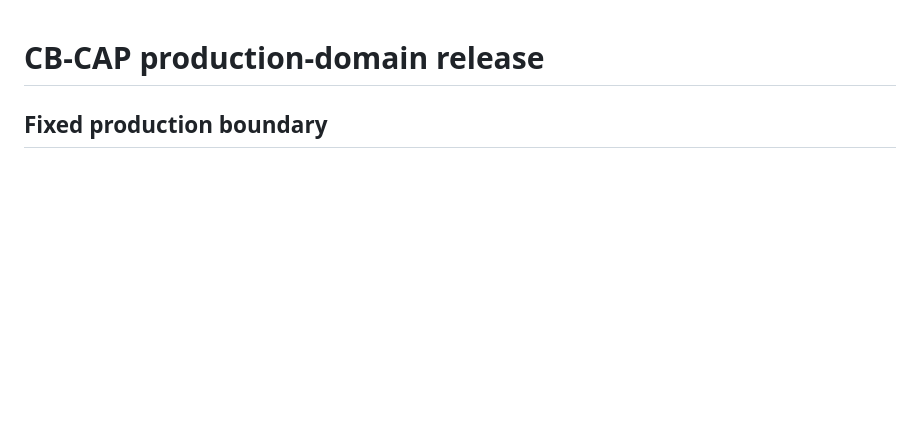
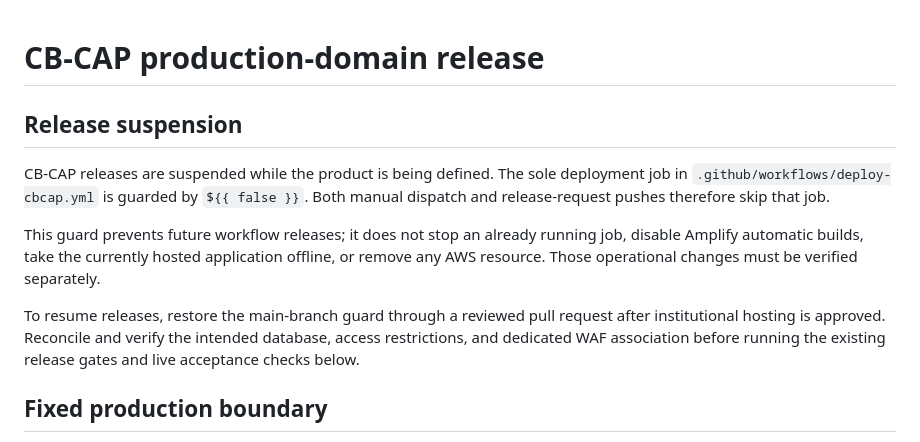
Before and after one commit to drolu-cmyk/sozorock-health, a Markdown page: docs/cbcap-domain-release.md, the part around the change. Rendered like a GitHub page; blank space fills up the shorter version.

Commit message:
Document CB-CAP release suspension and reactivation

```diff
--- a/docs/cbcap-domain-release.md
+++ b/docs/cbcap-domain-release.md
@@ -1,4 +1,12 @@
 # CB-CAP production-domain release
+
+## Release suspension
+
+CB-CAP releases are suspended while the product is being defined. The sole deployment job in `.github/workflows/deploy-cbcap.yml` is guarded by `${{ false }}`. Both manual dispatch and release-request pushes therefore skip that job.
+
+This guard prevents future workflow releases; it does not stop an already running job, disable Amplify automatic builds, take the currently hosted application offline, or remove any AWS resource. Those operational changes must be verified separately.
+
+To resume releases, restore the main-branch guard through a reviewed pull request after institutional hosting is approved. Reconcile and verify the intended database, access restrictions, and dedicated WAF association before running the existing release gates and live acceptance checks below.
 
 ## Fixed production boundary
 
```
